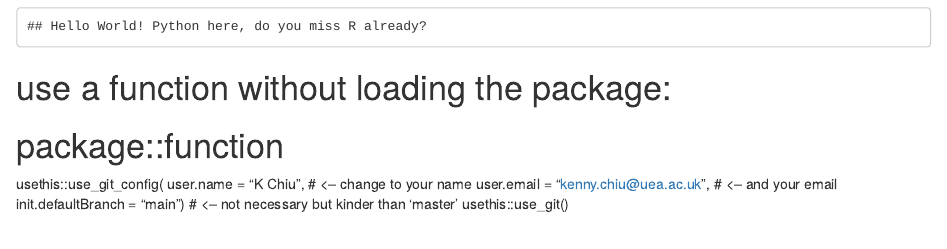
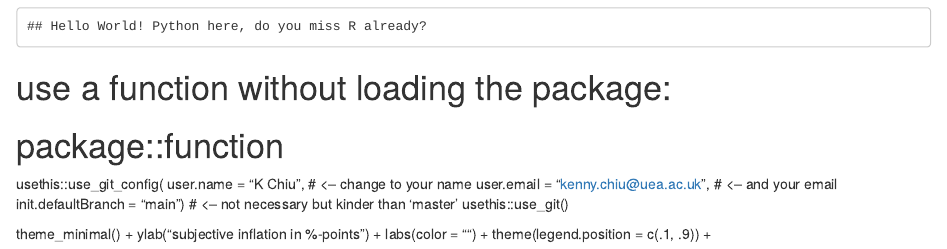
Before and after one commit to DrKChiu/project, an R Markdown document (inflation.Rmd): the page in a window 1100 px wide, from 840 px down. Rendered offline with R 4.5, knitr and Pandoc, with nearby package versions; some code elsewhere in the file could not run offline; common packages that the code uses without loading them are loaded.

Commit message:
Initial commit

```diff
--- a/inflation.Rmd
+++ b/inflation.Rmd
@@ -68,3 +69,8 @@ usethis::use_git_config(
   user.email = "kenny.chiu@uea.ac.uk", # <-- and your email
   init.defaultBranch = "main") # <-- not necessary but kinder than 'master'
 usethis::use_git()
+
+theme_minimal() +
+  ylab("subjective inflation in %-points") +
+  labs(color = "") +
+  theme(legend.position = c(.1, .9)) +
```
Also changed, not shown: inflation.Rmd (1 more changed lines).
